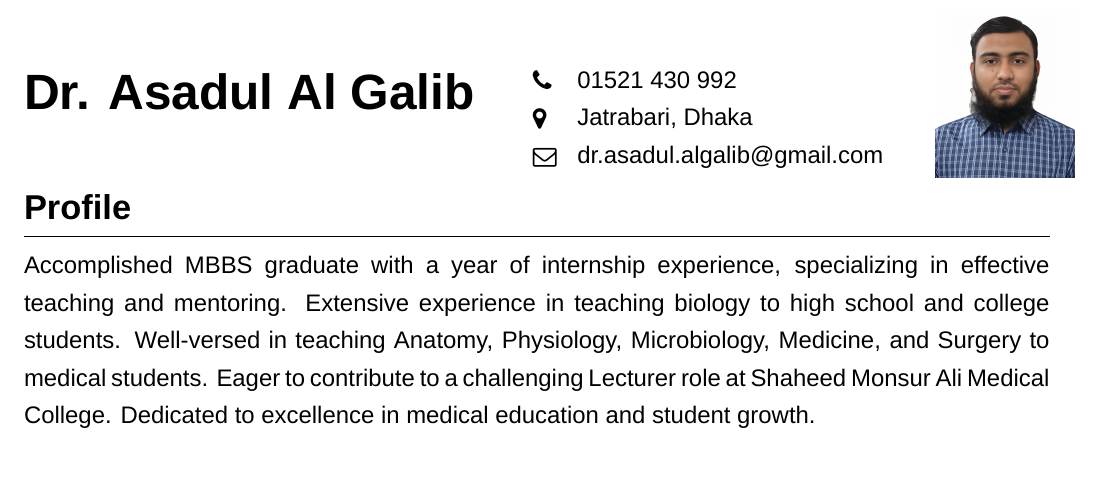
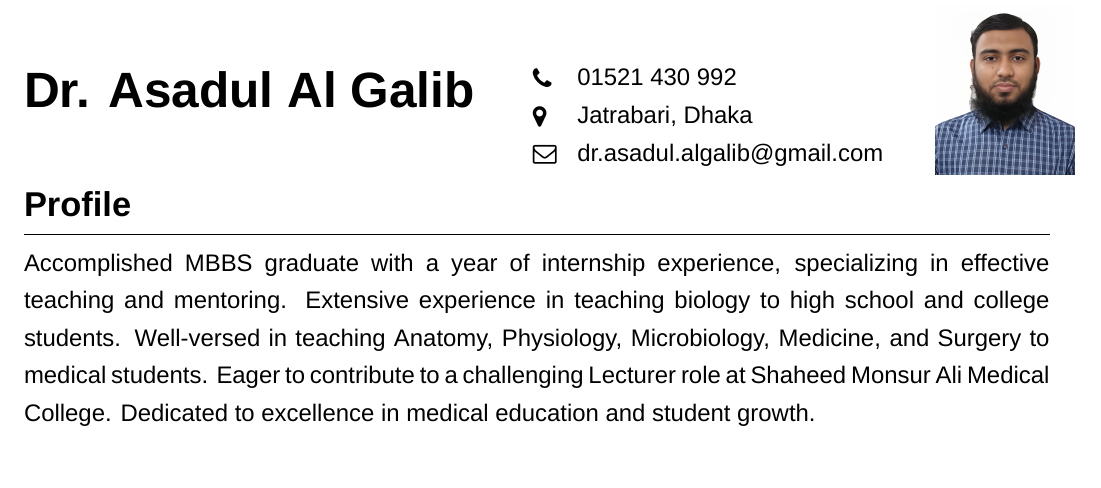
Before and after one commit to galib45/resume, a LaTeX CV (galib-resume-lecturer.tex): part of the page, cut so that both start at the same text. Compiled offline with XeLaTeX.

Commit message:
[galib-resume-lecturer] reduced top margin

```diff
--- a/galib-resume-lecturer.tex
+++ b/galib-resume-lecturer.tex
@@ -1,5 +1,5 @@
 \documentclass[a4paper,12pt]{article}
-\usepackage[left=0.5in,right=0.5in,top=0.3in,bottom=0.5in]{geometry}
+\usepackage[left=0.5in,right=0.5in,top=0.2in,bottom=0.5in]{geometry}
 \usepackage{enumitem}
 \usepackage{xcolor}
 \usepackage{titlesec}
```
Also changed, not shown: galib-resume-lecturer.pdf.
